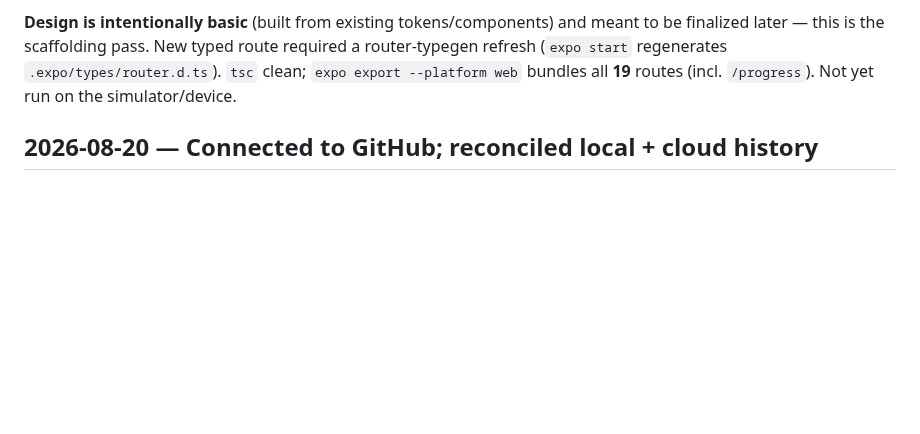
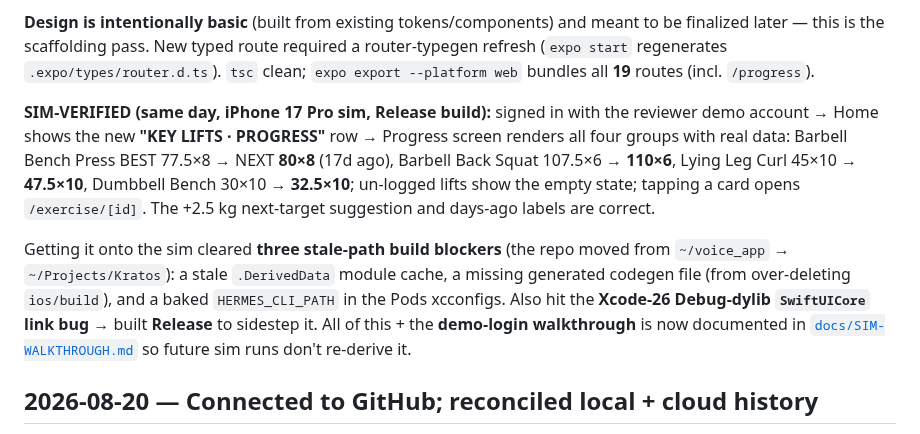
Before and after one commit to dhruvsb/kratos, a Markdown page: docs/WORK-LOG.md, the part around the change. Drawn GitHub-style; blank space fills up the shorter version.

```diff
--- a/docs/WORK-LOG.md
+++ b/docs/WORK-LOG.md
@@ -58,7 +58,21 @@ Data is real, reusing the same finished-workout sets everything else reads:
 **Design is intentionally basic** (built from existing tokens/components) and meant to be
 finalized later — this is the scaffolding pass. New typed route required a router-typegen
 refresh (`expo start` regenerates `.expo/types/router.d.ts`). `tsc` clean; `expo export --platform
-web` bundles all **19** routes (incl. `/progress`). Not yet run on the simulator/device.
+web` bundles all **19** routes (incl. `/progress`).
+
+**SIM-VERIFIED (same day, iPhone 17 Pro sim, Release build):** signed in with the reviewer demo
+account → Home shows the new **"KEY LIFTS · PROGRESS"** row → Progress screen renders all four
+groups with real data: Barbell Bench Press BEST 77.5×8 → NEXT **80×8** (17d ago), Barbell Back
+Squat 107.5×6 → **110×6**, Lying Leg Curl 45×10 → **47.5×10**, Dumbbell Bench 30×10 → **32.5×10**;
+un-logged lifts show the empty state; tapping a card opens `/exercise/[id]`. The +2.5 kg next-target
+suggestion and days-ago labels are correct.
+
+Getting it onto the sim cleared **three stale-path build blockers** (the repo moved from
+`~/voice_app` → `~/Projects/Kratos`): a stale `.DerivedData` module cache, a missing generated
+codegen file (from over-deleting `ios/build`), and a baked `HERMES_CLI_PATH` in the Pods xcconfigs.
+Also hit the **Xcode-26 Debug-dylib `SwiftUICore` link bug** → built **Release** to sidestep it. All
+of this + the **demo-login walkthrough** is now documented in
+[`docs/SIM-WALKTHROUGH.md`](./SIM-WALKTHROUGH.md) so future sim runs don't re-derive it.
 
 ## 2026-08-20 — Connected to GitHub; reconciled local + cloud history
 
```
Also changed, not shown: docs/CONTEXT.md (+5 -1 lines), docs/SIM-WALKTHROUGH.md (added, +60 -0 lines).
